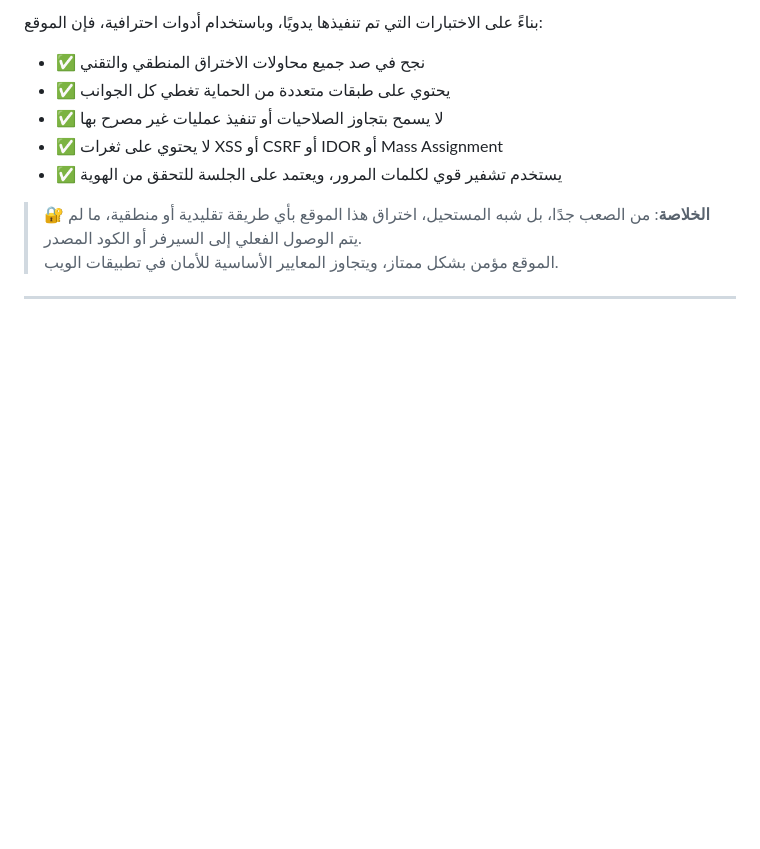
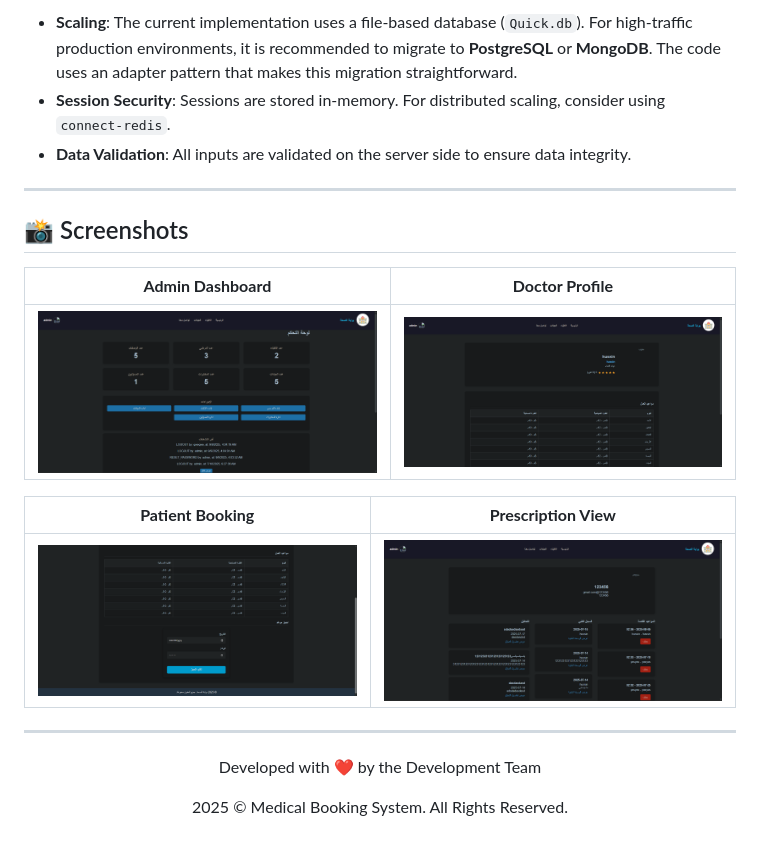
Before and after one commit to its-ali-hadi/health-portal, a Markdown page: README.md, the part around one of its changes. GitHub-like rendering; pictures changed too: readme-assets/admin-dashboard.png (added), readme-assets/doctor-profile.png (added), readme-assets/patient-booking.png (added); blank space fills up the shorter version.

```diff
--- a/README.md
+++ b/README.md
@@ -110,13 +186,23 @@
 
-بناءً على الاختبارات التي تم تنفيذها يدويًا، وباستخدام أدوات احترافية، فإن الموقع:
-
-- ✅ نجح في صد جميع محاولات الاختراق المنطقي والتقني
-- ✅ يحتوي على طبقات متعددة من الحماية تغطي كل الجوانب
-- ✅ لا يسمح بتجاوز الصلاحيات أو تنفيذ عمليات غير مصرح بها
-- ✅ لا يحتوي على ثغرات XSS أو CSRF أو IDOR أو Mass Assignment
-- ✅ يستخدم تشفير قوي لكلمات المرور، ويعتمد على الجلسة للتحقق من الهوية
-
-> 🔐 **الخلاصة**: من الصعب جدًا، بل شبه المستحيل، اختراق هذا الموقع بأي طريقة تقليدية أو منطقية، ما لم يتم الوصول الفعلي إلى السيرفر أو الكود المصدر.
-> الموقع مؤمن بشكل ممتاز، ويتجاوز المعايير الأساسية للأمان في تطبيقات الويب.
+*   **Scaling**: The current implementation uses a file-based database (`Quick.db`). For high-traffic production environments, it is recommended to migrate to **PostgreSQL** or **MongoDB**. The code uses an adapter pattern that makes this migration straightforward.
+*   **Session Security**: Sessions are stored in-memory. For distributed scaling, consider using `connect-redis`.
+*   **Data Validation**: All inputs are validated on the server side to ensure data integrity.
 
 ---
+
+## <a name="screenshots"></a>📸 Screenshots
+
+| **Admin Dashboard** | **Doctor Profile** |
+|:---:|:---:|
+| ![Admin Dashboard Placeholder](./readme-assets/admin-dashboard.png) | ![Doctor Profile Placeholder](./readme-assets/doctor-profile.png) |
+
+| **Patient Booking** | **Prescription View** |
+|:---:|:---:|
+| ![Booking Placeholder](./readme-assets/patient-booking.png) | ![Prescription Placeholder](./readme-assets/prescription-view.png) |
+
+---
+
+<center>
+  <p>Developed with ❤️ by the Development Team</p>
+  <p>2025 © Medical Booking System. All Rights Reserved.</p>
+</center>
```
Also changed, not shown: other parts of README.md (+146 -70 lines), 2 other files.
